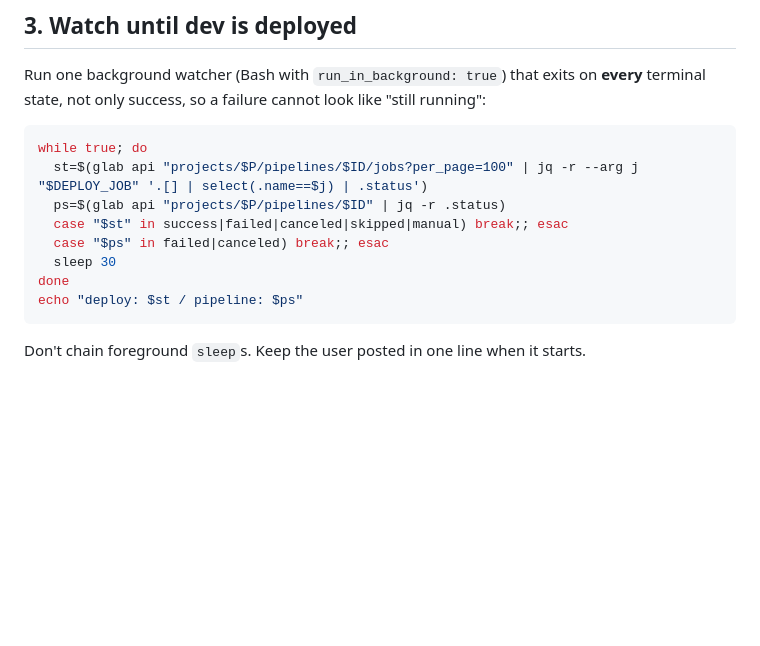
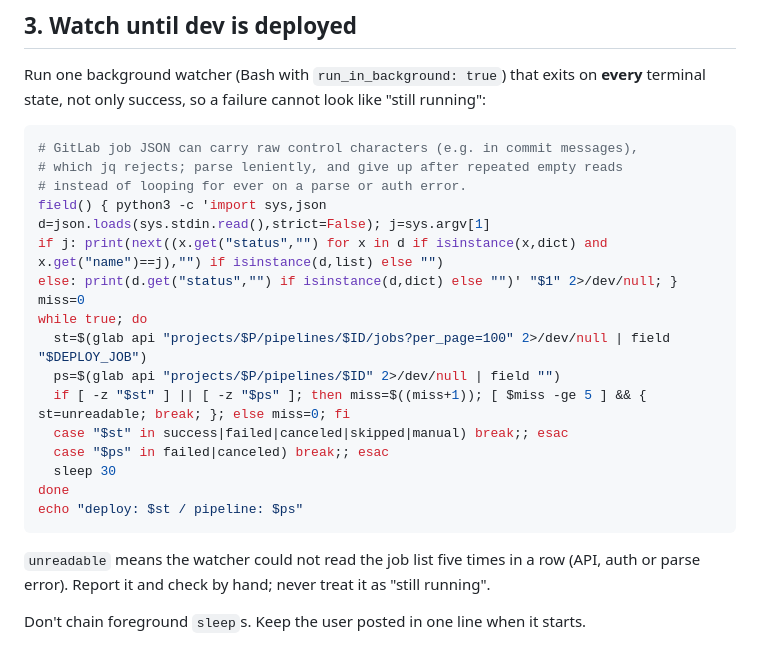
Before and after one commit to mudittiwari2000/agent-skills, a Markdown page: skills/monitor-dev-ci/SKILL.md, the part around the change. Rendered like a GitHub page; blank space fills up the shorter version.

Commit message:
monitor-dev-ci: watcher survives raw control characters in job JSON and stops on repeated unreadable reads

````diff
--- a/skills/monitor-dev-ci/SKILL.md
+++ b/skills/monitor-dev-ci/SKILL.md
@@ -119,15 +119,28 @@ Run one background watcher (Bash with `run_in_background: true`) that exits on
 "still running":
 
 ```bash
+# GitLab job JSON can carry raw control characters (e.g. in commit messages),
+# which jq rejects; parse leniently, and give up after repeated empty reads
+# instead of looping for ever on a parse or auth error.
+field() { python3 -c 'import sys,json
+d=json.loads(sys.stdin.read(),strict=False); j=sys.argv[1]
+if j: print(next((x.get("status","") for x in d if isinstance(x,dict) and x.get("name")==j),"") if isinstance(d,list) else "")
+else: print(d.get("status","") if isinstance(d,dict) else "")' "$1" 2>/dev/null; }
+miss=0
 while true; do
-  st=$(glab api "projects/$P/pipelines/$ID/jobs?per_page=100" | jq -r --arg j "$DEPLOY_JOB" '.[] | select(.name==$j) | .status')
-  ps=$(glab api "projects/$P/pipelines/$ID" | jq -r .status)
+  st=$(glab api "projects/$P/pipelines/$ID/jobs?per_page=100" 2>/dev/null | field "$DEPLOY_JOB")
+  ps=$(glab api "projects/$P/pipelines/$ID" 2>/dev/null | field "")
+  if [ -z "$st" ] || [ -z "$ps" ]; then miss=$((miss+1)); [ $miss -ge 5 ] && { st=unreadable; break; }; else miss=0; fi
   case "$st" in success|failed|canceled|skipped|manual) break;; esac
   case "$ps" in failed|canceled) break;; esac
   sleep 30
 done
 echo "deploy: $st / pipeline: $ps"
 ```
+
+`unreadable` means the watcher could not read the job list five times in a row
+(API, auth or parse error). Report it and check by hand; never treat it as
+"still running".
 
 Don't chain foreground `sleep`s. Keep the user posted in one line when it starts.
 
````
